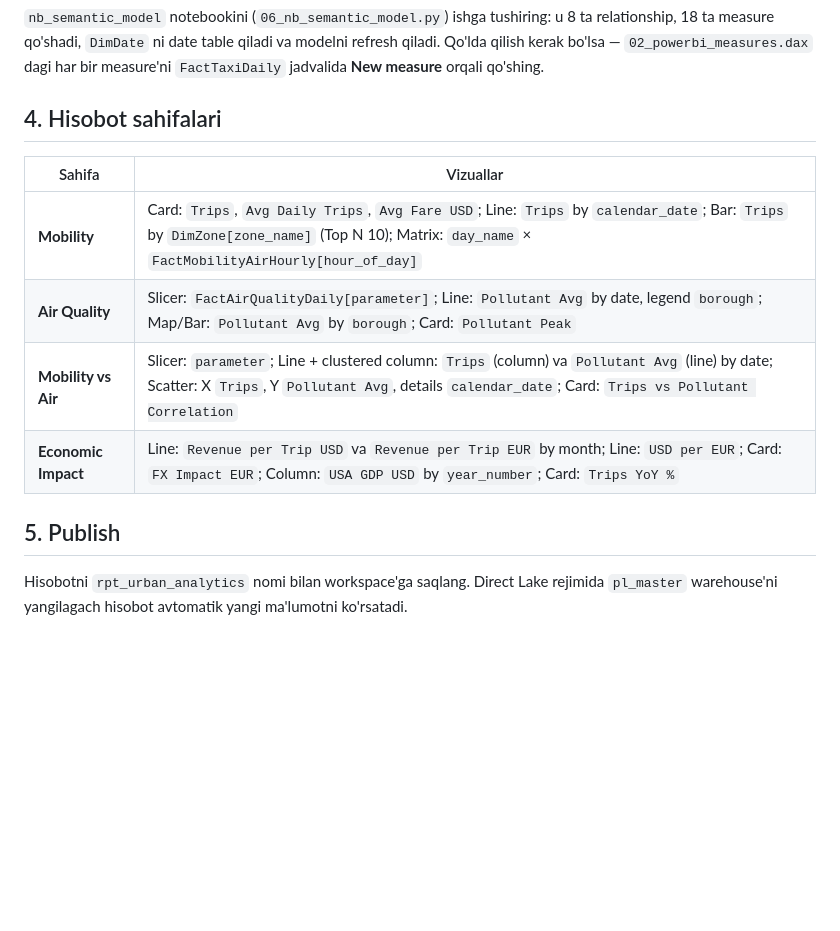
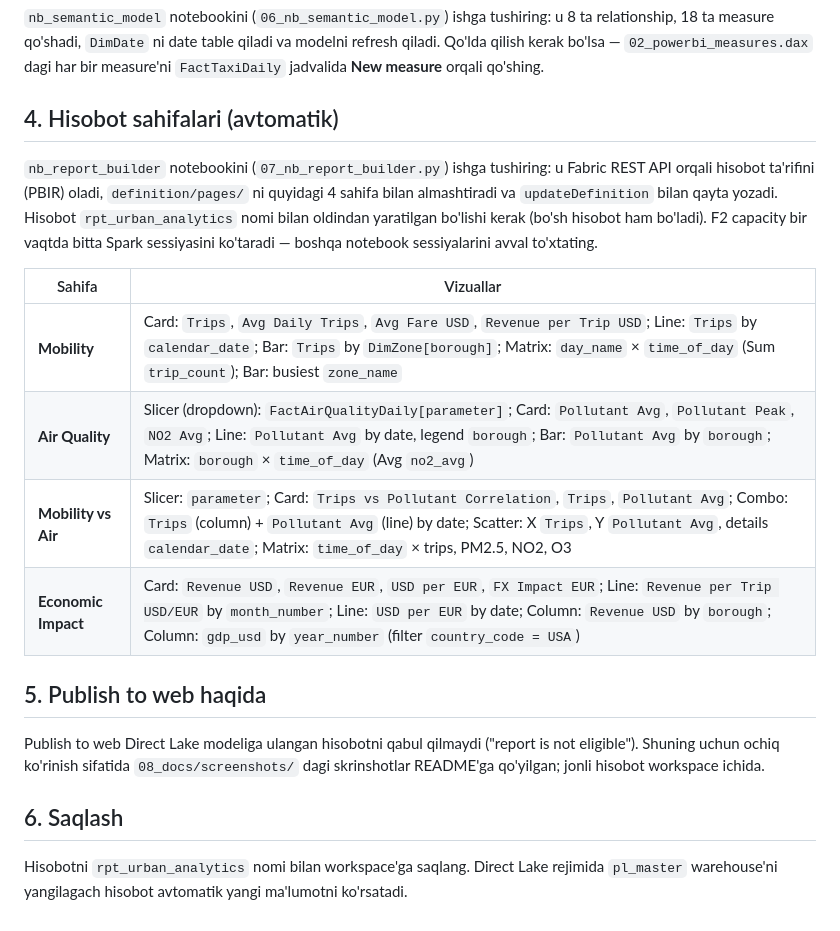
Before and after one commit to soliha10/urban-analytics-fabric, a Markdown page: 07_analytics/03_powerbi_report_guide.md, the part around the change. GitHub-like rendering; blank space fills up the shorter version.

```diff
--- a/07_analytics/03_powerbi_report_guide.md
+++ b/07_analytics/03_powerbi_report_guide.md
@@ -27,14 +27,23 @@
 `DimDate` ni date table qiladi va modelni refresh qiladi. Qo'lda qilish kerak bo'lsa — `02_powerbi_measures.dax`
 dagi har bir measure'ni `FactTaxiDaily` jadvalida **New measure** orqali qo'shing.
 
-## 4. Hisobot sahifalari
+## 4. Hisobot sahifalari (avtomatik)
+`nb_report_builder` notebookini (`07_nb_report_builder.py`) ishga tushiring: u Fabric REST API orqali hisobot ta'rifini
+(PBIR) oladi, `definition/pages/` ni quyidagi 4 sahifa bilan almashtiradi va `updateDefinition` bilan qayta yozadi.
+Hisobot `rpt_urban_analytics` nomi bilan oldindan yaratilgan bo'lishi kerak (bo'sh hisobot ham bo'ladi).
+F2 capacity bir vaqtda bitta Spark sessiyasini ko'taradi — boshqa notebook sessiyalarini avval to'xtating.
+
 | Sahifa | Vizuallar |
 |---|---|
-| **Mobility** | Card: `Trips`, `Avg Daily Trips`, `Avg Fare USD`; Line: `Trips` by `calendar_date`; Bar: `Trips` by `DimZone[zone_name]` (Top N 10); Matrix: `day_name` × `FactMobilityAirHourly[hour_of_day]` |
-| **Air Quality** | Slicer: `FactAirQualityDaily[parameter]`; Line: `Pollutant Avg` by date, legend `borough`; Map/Bar: `Pollutant Avg` by `borough`; Card: `Pollutant Peak` |
-| **Mobility vs Air** | Slicer: `parameter`; Line + clustered column: `Trips` (column) va `Pollutant Avg` (line) by date; Scatter: X `Trips`, Y `Pollutant Avg`, details `calendar_date`; Card: `Trips vs Pollutant Correlation` |
-| **Economic Impact** | Line: `Revenue per Trip USD` va `Revenue per Trip EUR` by month; Line: `USD per EUR`; Card: `FX Impact EUR`; Column: `USA GDP USD` by `year_number`; Card: `Trips YoY %` |
+| **Mobility** | Card: `Trips`, `Avg Daily Trips`, `Avg Fare USD`, `Revenue per Trip USD`; Line: `Trips` by `calendar_date`; Bar: `Trips` by `DimZone[borough]`; Matrix: `day_name` × `time_of_day` (Sum `trip_count`); Bar: busiest `zone_name` |
+| **Air Quality** | Slicer (dropdown): `FactAirQualityDaily[parameter]`; Card: `Pollutant Avg`, `Pollutant Peak`, `NO2 Avg`; Line: `Pollutant Avg` by date, legend `borough`; Bar: `Pollutant Avg` by `borough`; Matrix: `borough` × `time_of_day` (Avg `no2_avg`) |
+| **Mobility vs Air** | Slicer: `parameter`; Card: `Trips vs Pollutant Correlation`, `Trips`, `Pollutant Avg`; Combo: `Trips` (column) + `Pollutant Avg` (line) by date; Scatter: X `Trips`, Y `Pollutant Avg`, details `calendar_date`; Matrix: `time_of_day` × trips, PM2.5, NO2, O3 |
+| **Economic Impact** | Card: `Revenue USD`, `Revenue EUR`, `USD per EUR`, `FX Impact EUR`; Line: `Revenue per Trip USD/EUR` by `month_number`; Line: `USD per EUR` by date; Column: `Revenue USD` by `borough`; Column: `gdp_usd` by `year_number` (filter `country_code = USA`) |
 
-## 5. Publish
+## 5. Publish to web haqida
+Publish to web Direct Lake modeliga ulangan hisobotni qabul qilmaydi ("report is not eligible"). Shuning uchun ochiq
+ko'rinish sifatida `08_docs/screenshots/` dagi skrinshotlar README'ga qo'yilgan; jonli hisobot workspace ichida.
+
+## 6. Saqlash
 Hisobotni `rpt_urban_analytics` nomi bilan workspace'ga saqlang. Direct Lake rejimida
 `pl_master` warehouse'ni yangilagach hisobot avtomatik yangi ma'lumotni ko'rsatadi.
```
Also changed, not shown: 09_notebooks_ipynb/00_import_guide.md (+1 -1 lines), README.md (+13 -1 lines), 08_docs/screenshots/01_mobility.png (added), 08_docs/screenshots/02_air_quality.png (added), 08_docs/screenshots/03_mobility_vs_air.png (added), 08_docs/screenshots/04_economic_impact.png (added).
